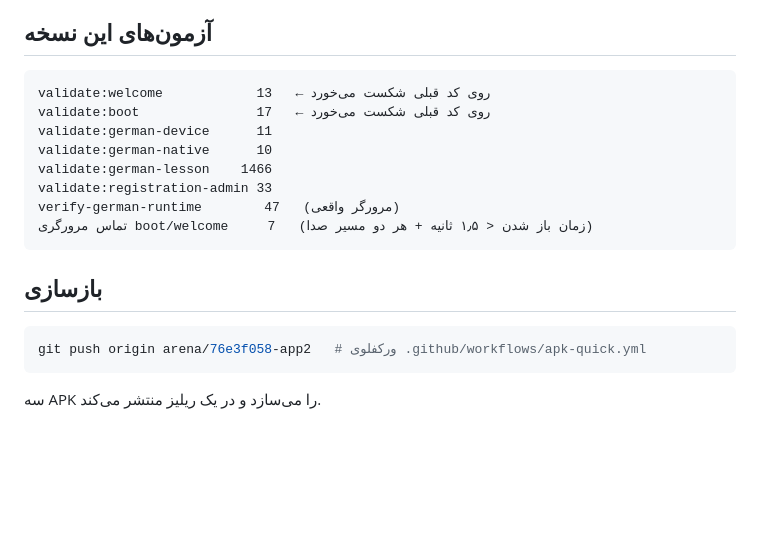
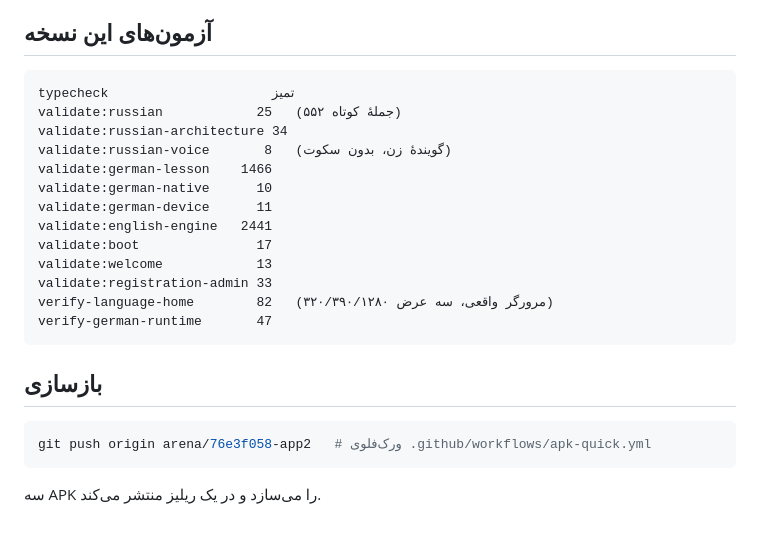
Before and after one commit to milanorezaee2/App2, a Markdown page: docs/APK-DEUTSCH-FA.md, the part around one of its changes. Drawn GitHub-style; blank space fills up the shorter version.

````diff
--- a/docs/APK-DEUTSCH-FA.md
+++ b/docs/APK-DEUTSCH-FA.md
@@ -60,20 +68,25 @@ MiloAdmin.apk            38345ba9d18ff83150f4832d1c3bfae059eaef18cffa49df731a6a6
 ## آزمون‌های این نسخه
 
 ```
-validate:welcome            13   ← روی کد قبلی شکست می‌خورد
-validate:boot               17   ← روی کد قبلی شکست می‌خورد
+typecheck                     تمیز
+validate:russian            25   (۵۵۲ جملهٔ کوتاه)
+validate:russian-architecture 34
+validate:russian-voice       8   (گویندهٔ زن، بدون سکوت)
+validate:german-lesson    1466
+validate:german-native      10
 validate:german-device      11
-validate:german-native      10
-validate:german-lesson    1466
+validate:english-engine   2441
+validate:boot               17
+validate:welcome            13
 validate:registration-admin 33
-verify-german-runtime        47   (مرورگر واقعی)
-تماس مرورگری boot/welcome     7   (زمان باز شدن < ۱٫۵ ثانیه + هر دو مسیر صدا)
+verify-language-home        82   (مرورگر واقعی، سه عرض ۳۲۰/۳۹۰/۱۲۸۰)
+verify-german-runtime       47
 ```
 
 ## بازسازی
 
 ```bash
-git push origin arena/76e3f058-app2   # ورکفلوی .github/workflows/apk-quick.yml
+git push origin arena/76e3f058-app2   # ورک‌فلوی .github/workflows/apk-quick.yml
 ```
 
 سه APK را می‌سازد و در یک ریلیز منتشر می‌کند.
````
Also changed, not shown: other parts of docs/APK-DEUTSCH-FA.md (+39 -31 lines).
